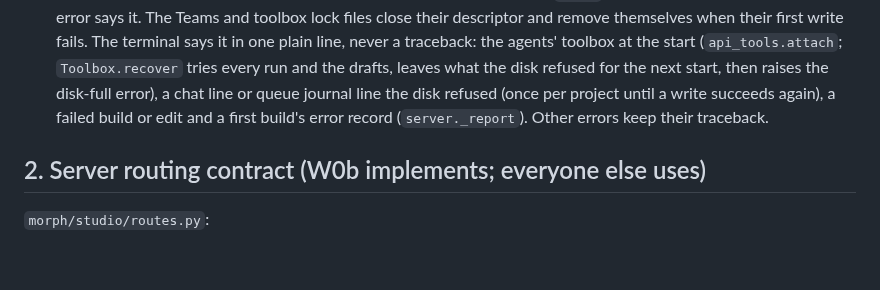
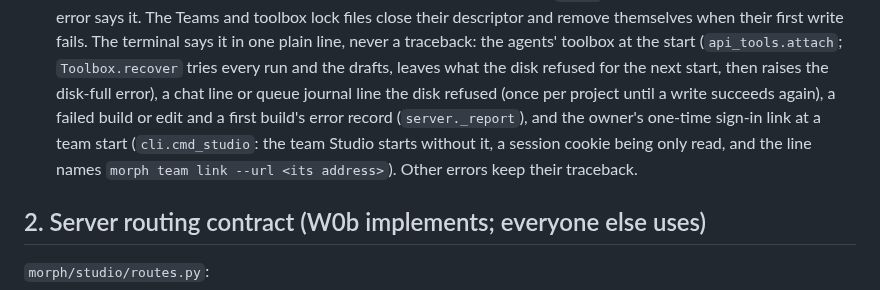
Before and after one commit to jim4226/A16z_Hackathon, a Markdown page: docs/internal/RELEASE_CONTRACTS.md, the part around the change. GitHub-like rendering; blank space fills up the shorter version.

```diff
--- a/docs/internal/RELEASE_CONTRACTS.md
+++ b/docs/internal/RELEASE_CONTRACTS.md
@@ -120,8 +120,9 @@ written, never the ones around it (`morph/services/durable.py`, outside pipeline
   terminal says it in one plain line, never a traceback: the agents' toolbox at the start (`api_tools.attach`;
   `Toolbox.recover` tries every run and the drafts, leaves what the disk refused for the next start, then raises the
   disk-full error), a chat line or queue journal line the disk refused (once per project until a write succeeds
-  again), a failed build or edit and a first build's error record (`server._report`). Other errors keep their
-  traceback.
+  again), a failed build or edit and a first build's error record (`server._report`), and the owner's one-time
+  sign-in link at a team start (`cli.cmd_studio`: the team Studio starts without it, a session cookie being only read,
+  and the line names `morph team link --url <its address>`). Other errors keep their traceback.
 
 ## 2. Server routing contract (W0b implements; everyone else uses)
 
```
Also changed, not shown: CHANGELOG.md (+3 -1 lines).
